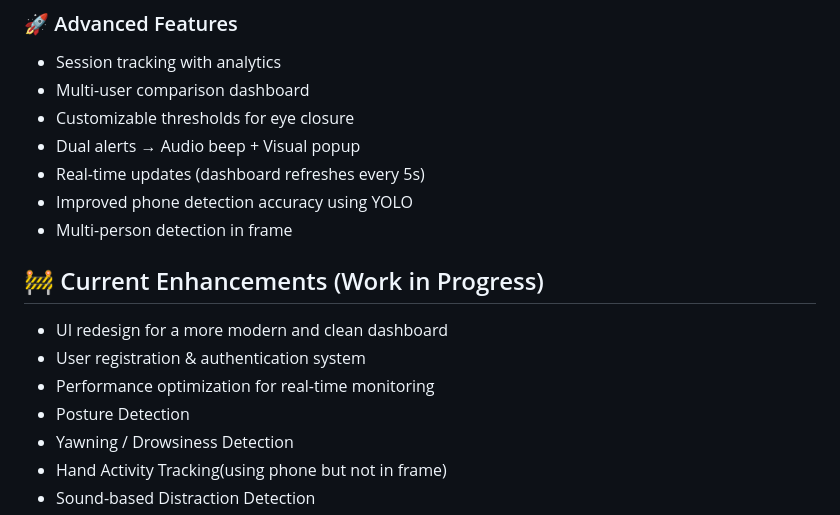
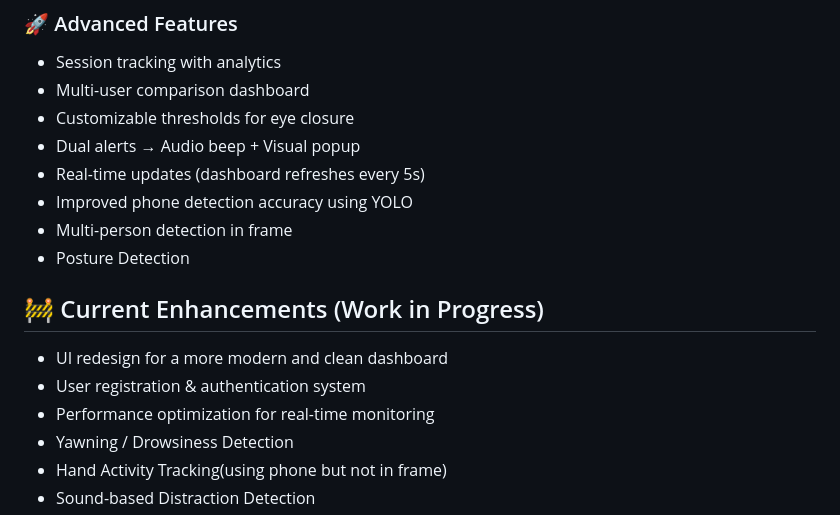
Before and after one commit to theansh99999/Study-Focus, a Markdown page: readme.md, the part around the change. GitHub-like rendering.

Commit message:
updated readme for f4

```diff
--- a/readme.md
+++ b/readme.md
@@ -46,11 +46,11 @@ A comprehensive Flask-based application that monitors your productivity and focu
 - Real-time updates (dashboard refreshes every 5s)
 - Improved phone detection accuracy using YOLO
 - Multi-person detection in frame
+- Posture Detection
 ## 🚧 Current Enhancements (Work in Progress)
 - UI redesign for a more modern and clean dashboard
 - User registration & authentication system
 - Performance optimization for real-time monitoring
-- Posture Detection
 - Yawning / Drowsiness Detection
 - Hand Activity Tracking(using phone but not in frame)
 - Sound-based Distraction Detection
```
